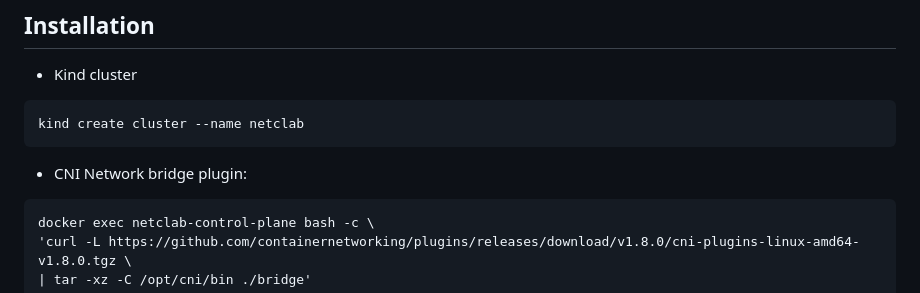
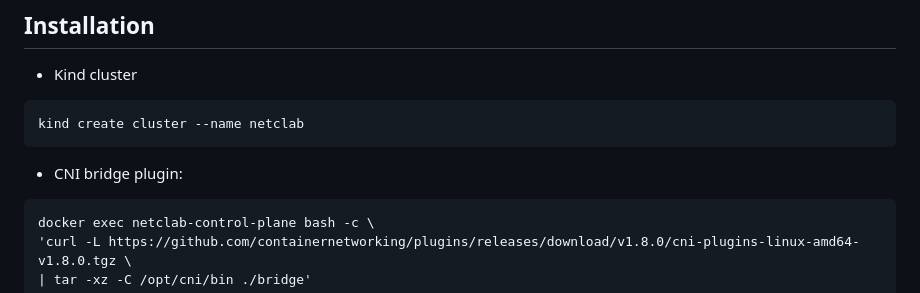
Before and after one commit to mbakalarski/netclab-chart, a Markdown page: README.md, the part around the change. GitHub-like rendering.

````diff
--- a/README.md
+++ b/README.md
@@ -32,7 +32,7 @@ Before installing Netclab Chart, ensure the following are present:
 kind create cluster --name netclab
 ```
 
-- CNI Network bridge plugin:
+- CNI bridge plugin:
 ```bash
 docker exec netclab-control-plane bash -c \
 'curl -L https://github.com/containernetworking/plugins/releases/download/v1.8.0/cni-plugins-linux-amd64-v1.8.0.tgz \
````
